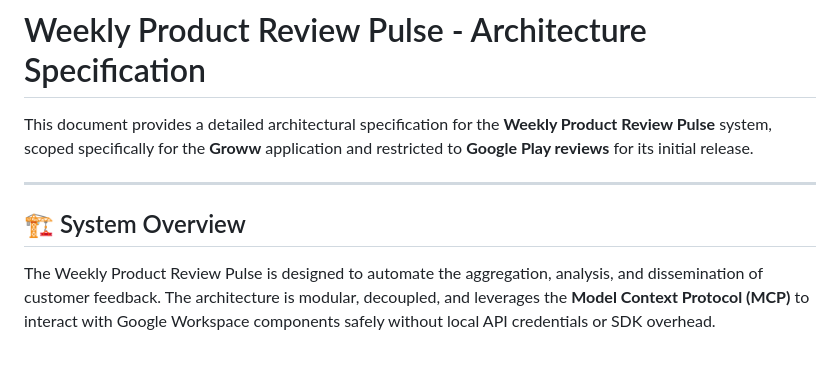
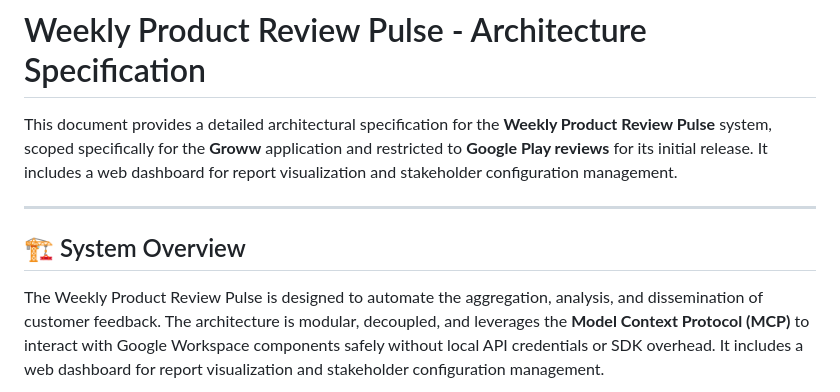
Before and after one commit to achukkapalli/reviewAnalysis, a Markdown page: architecture.md, the part around one of its changes. Rendered like a GitHub page; blank space fills up the shorter version.

````diff
--- a/architecture.md
+++ b/architecture.md
@@ -1,12 +1,12 @@
 # Weekly Product Review Pulse - Architecture Specification
 
-This document provides a detailed architectural specification for the **Weekly Product Review Pulse** system, scoped specifically for the **Groww** application and restricted to **Google Play reviews** for its initial release.
+This document provides a detailed architectural specification for the **Weekly Product Review Pulse** system, scoped specifically for the **Groww** application and restricted to **Google Play reviews** for its initial release. It includes a web dashboard for report visualization and stakeholder configuration management.
 
 ---
 
 ## 🏗️ System Overview
 
-The Weekly Product Review Pulse is designed to automate the aggregation, analysis, and dissemination of customer feedback. The architecture is modular, decoupled, and leverages the **Model Context Protocol (MCP)** to interact with Google Workspace components safely without local API credentials or SDK overhead.
+The Weekly Product Review Pulse is designed to automate the aggregation, analysis, and dissemination of customer feedback. The architecture is modular, decoupled, and leverages the **Model Context Protocol (MCP)** to interact with Google Workspace components safely without local API credentials or SDK overhead. It includes a web dashboard for report visualization and stakeholder configuration management.
 
 ```mermaid
 graph TD
````
Also changed, not shown: other parts of architecture.md (+50 -9 lines).
